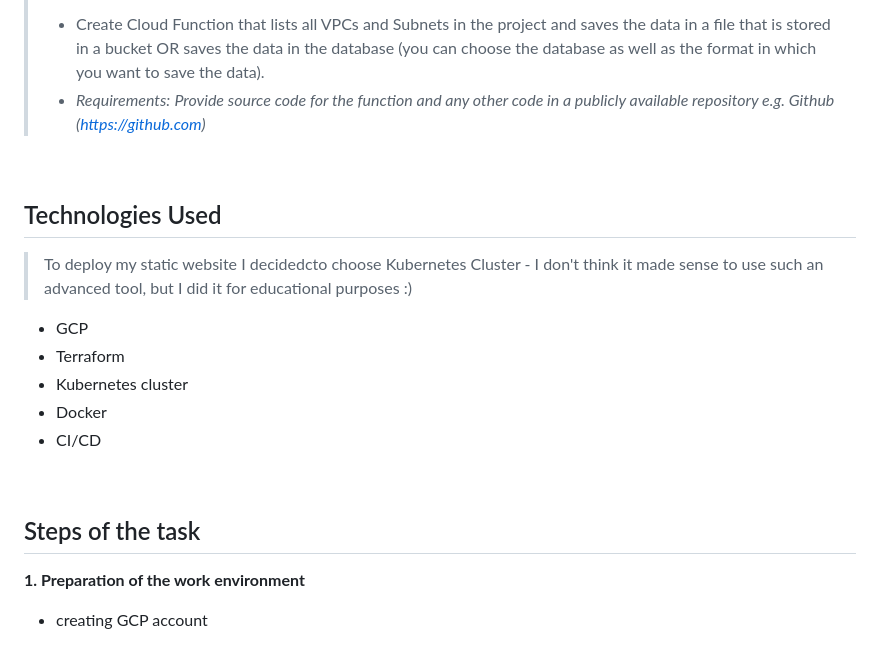
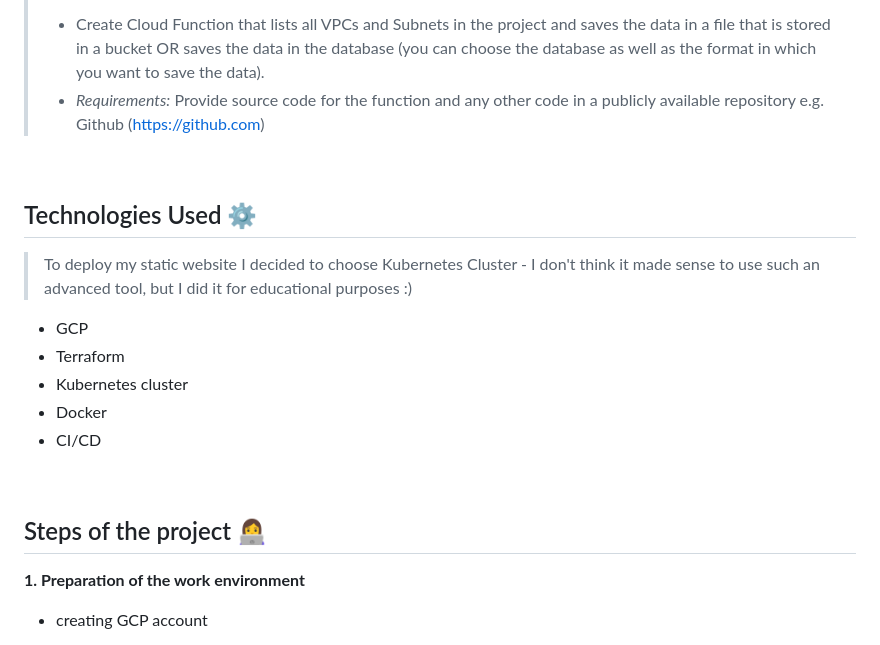
Before and after one commit to m-n-zuk/DareIT_cloud_challenge, a Markdown page: README.md, the part around one of its changes. Drawn GitHub-style.

```diff
--- a/README.md
+++ b/README.md
@@ -52,13 +52,13 @@ This proof of concept is to demonstrate the technical feasibility of hosting, ma
 >
 > - Create Cloud Function that lists all VPCs and Subnets in the project and saves the data in a file that is stored in a bucket OR saves the data in the database (you can choose the database as well as the format in which you want to save the data).
 > - *Requirements:*
-> *Provide source code for the function and any other code in a publicly available repository e.g. Github (https://github.com)*
+> Provide source code for the function and any other code in a publicly available repository e.g. Github (https://github.com)
 
 <br>
 
-## Technologies Used
+## Technologies Used ⚙️
 
-> To deploy my static website I decidedcto choose Kubernetes Cluster - I don't think it made sense to use such an advanced tool, but I did it for educational purposes :)
+> To deploy my static website I decided to choose Kubernetes Cluster - I don't think it made sense to use such an advanced tool, but I did it for educational purposes :)
 - GCP
 - Terraform
 - Kubernetes cluster
@@ -67,7 +67,7 @@ This proof of concept is to demonstrate the technical feasibility of hosting, ma
 
 <br>
 
-## Steps of the task
+## Steps of the project 👩‍💻
 
 **1. Preparation of the work environment**
 
```
Also changed, not shown: other parts of README.md (+5 -5 lines).
